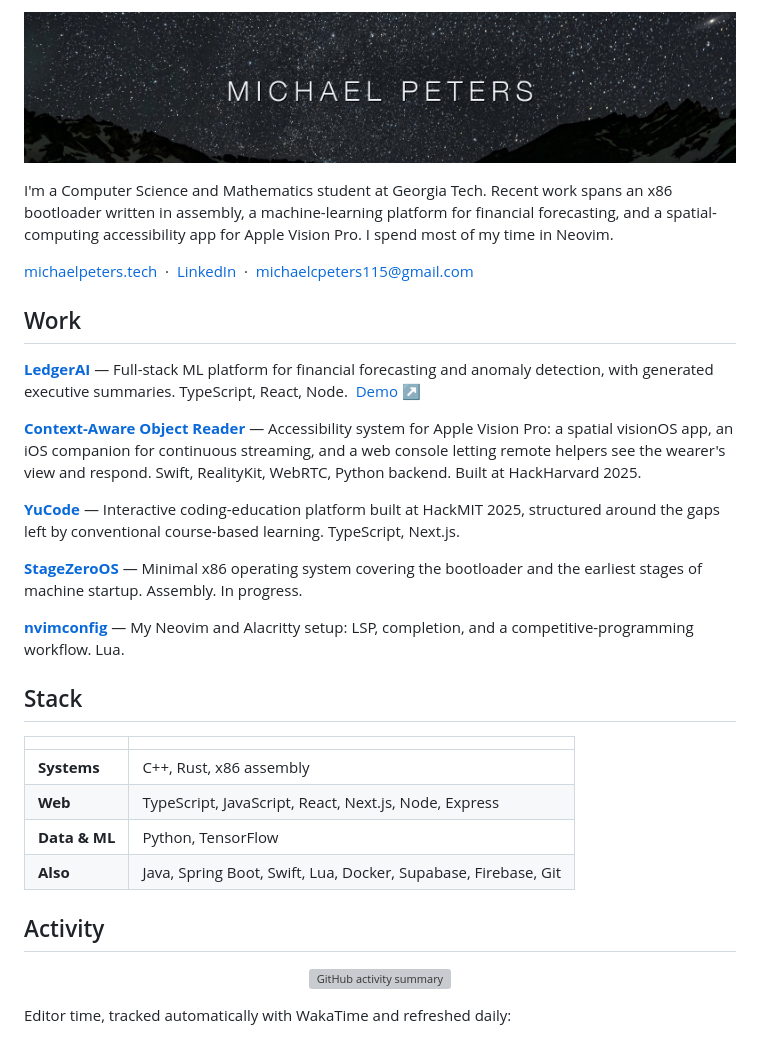
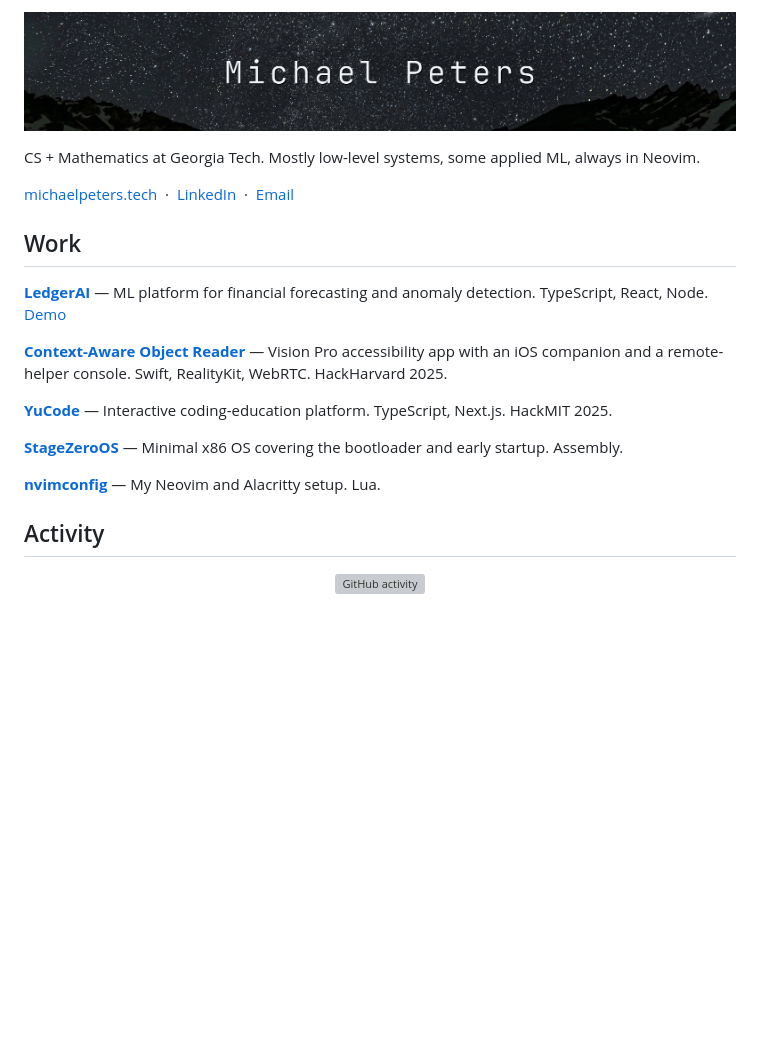
Before and after one commit to michaelpeters-dev/michaelpeters-dev, a Markdown page: README.md, the part around the change. Rendered like a GitHub page; pictures changed too: assets/banner.jpg; blank space fills up the shorter version; grey boxes are pictures that could not be loaded.

Commit message:
Minimal README and monospace wordmark banner
Rebuild banner in JetBrains Mono to match the previous wordmark style,
over the night-sky photo. Cut the Stack section and trim project
entries to one line each.

Co-Authored-By: Claude Opus 5 (1M context) <noreply@anthropic.com>

```diff
--- a/README.md
+++ b/README.md
@@ -3,49 +3,27 @@
        alt="Michael Peters" width="100%" />
 </p>
 
-I'm a Computer Science and Mathematics student at Georgia Tech. Recent work spans an x86
-bootloader written in assembly, a machine-learning platform for financial forecasting, and a
-spatial-computing accessibility app for Apple Vision Pro. I spend most of my time in Neovim.
+CS + Mathematics at Georgia Tech. Mostly low-level systems, some applied ML, always in Neovim.
 
-[michaelpeters.tech](https://michaelpeters.tech) &nbsp;·&nbsp; [LinkedIn](https://www.linkedin.com/in/michael-peters-b497912a3/) &nbsp;·&nbsp; [michaelcpeters115@gmail.com](mailto:michaelcpeters115@gmail.com)
+[michaelpeters.tech](https://michaelpeters.tech) &nbsp;·&nbsp; [LinkedIn](https://www.linkedin.com/in/michael-peters-b497912a3/) &nbsp;·&nbsp; [Email](mailto:michaelcpeters115@gmail.com)
 
 ## Work
 
-**[LedgerAI](https://github.com/michaelpeters-dev/Riskify)** — Full-stack ML platform for financial
-forecasting and anomaly detection, with generated executive summaries.
-TypeScript, React, Node. &nbsp;[Demo ↗](https://youtu.be/JAuonCzHhUY)
+**[LedgerAI](https://github.com/michaelpeters-dev/Riskify)** — ML platform for financial forecasting and anomaly detection. TypeScript, React, Node. [Demo](https://youtu.be/JAuonCzHhUY)
 
-**[Context-Aware Object Reader](https://github.com/michaelpeters-dev/Hack-Harvard)** — Accessibility
-system for Apple Vision Pro: a spatial visionOS app, an iOS companion for continuous streaming, and a
-web console letting remote helpers see the wearer's view and respond. Swift, RealityKit, WebRTC,
-Python backend. Built at HackHarvard 2025.
+**[Context-Aware Object Reader](https://github.com/michaelpeters-dev/Hack-Harvard)** — Vision Pro accessibility app with an iOS companion and a remote-helper console. Swift, RealityKit, WebRTC. HackHarvard 2025.
 
-**[YuCode](https://github.com/michaelpeters-dev/HackMIT_2025)** — Interactive coding-education
-platform built at HackMIT 2025, structured around the gaps left by conventional course-based
-learning. TypeScript, Next.js.
+**[YuCode](https://github.com/michaelpeters-dev/HackMIT_2025)** — Interactive coding-education platform. TypeScript, Next.js. HackMIT 2025.
 
-**[StageZeroOS](https://github.com/michaelpeters-dev/StageZeroOS)** — Minimal x86 operating system
-covering the bootloader and the earliest stages of machine startup. Assembly. In progress.
+**[StageZeroOS](https://github.com/michaelpeters-dev/StageZeroOS)** — Minimal x86 OS covering the bootloader and early startup. Assembly.
 
-**[nvimconfig](https://github.com/michaelpeters-dev/nvimconfig)** — My Neovim and Alacritty setup:
-LSP, completion, and a competitive-programming workflow. Lua.
-
-## Stack
-
-|  |  |
-|---|---|
-| **Systems** | C++, Rust, x86 assembly |
-| **Web** | TypeScript, JavaScript, React, Next.js, Node, Express |
-| **Data & ML** | Python, TensorFlow |
-| **Also** | Java, Spring Boot, Swift, Lua, Docker, Supabase, Firebase, Git |
+**[nvimconfig](https://github.com/michaelpeters-dev/nvimconfig)** — My Neovim and Alacritty setup. Lua.
 
 ## Activity
 
 <p align="center">
-  <img src="https://github-profile-summary-cards.vercel.app/api/cards/profile-details?username=michaelpeters-dev&theme=github_dark" width="100%" alt="GitHub activity summary"/>
+  <img src="https://github-profile-summary-cards.vercel.app/api/cards/profile-details?username=michaelpeters-dev&theme=github_dark" width="100%" alt="GitHub activity"/>
 </p>
-
-Editor time, tracked automatically with WakaTime and refreshed daily:
 
 <!--START_SECTION:waka-->
 <!--END_SECTION:waka-->
```
